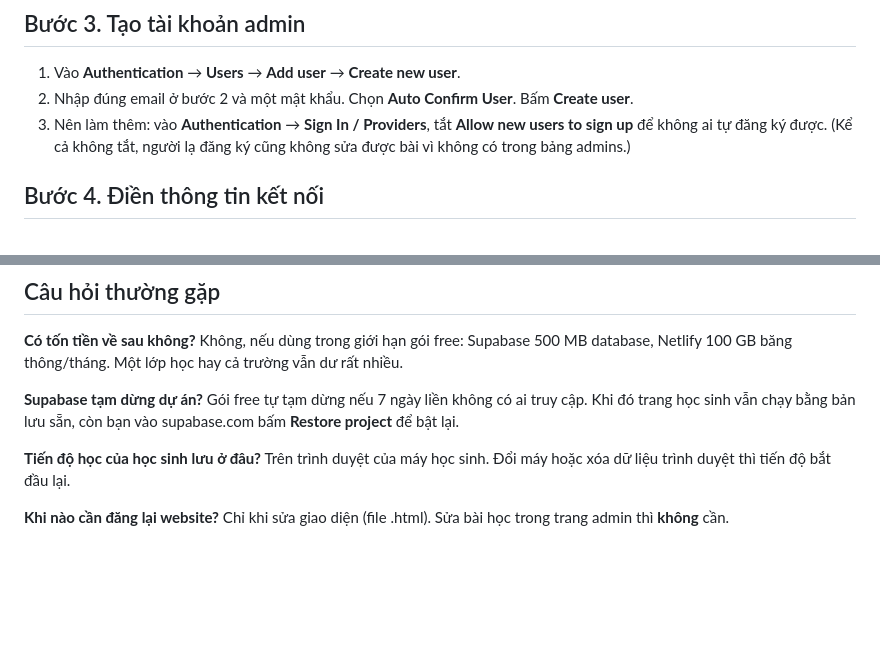
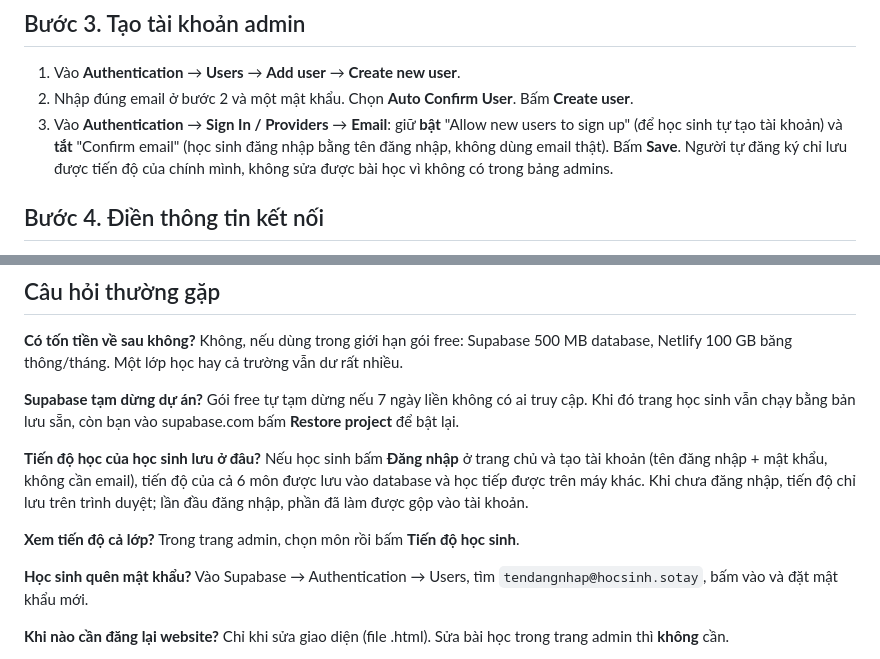
Before and after one commit to nqchieutb01/nqchieutb01.github.io, a Markdown page: study/HUONG-DAN.md, 2 parts joined by grey strips. Rendered like a GitHub page; blank space fills up the shorter version.

Commit message:
Hướng dẫn: cài đặt tài khoản học sinh
pdated instructions for user account creation and progress tracking.

```diff
--- a/study/HUONG-DAN.md
+++ b/study/HUONG-DAN.md
@@ -31,7 +31,7 @@ Thời gian cài đặt: khoảng 20 phút. Không cần cài phần mềm nào.
 
 1. Vào **Authentication** → **Users** → **Add user** → **Create new user**.
 2. Nhập đúng email ở bước 2 và một mật khẩu. Chọn **Auto Confirm User**. Bấm **Create user**.
-3. Nên làm thêm: vào **Authentication** → **Sign In / Providers**, tắt **Allow new users to sign up** để không ai tự đăng ký được. (Kể cả không tắt, người lạ đăng ký cũng không sửa được bài vì không có trong bảng admins.)
+3. Vào **Authentication** → **Sign In / Providers** → **Email**: giữ **bật** "Allow new users to sign up" (để học sinh tự tạo tài khoản) và **tắt** "Confirm email" (học sinh đăng nhập bằng tên đăng nhập, không dùng email thật). Bấm **Save**. Người tự đăng ký chỉ lưu được tiến độ của chính mình, không sửa được bài học vì không có trong bảng admins.
 
 ## Bước 4. Điền thông tin kết nối
 
@@ -81,7 +81,11 @@ Cách khác cũng miễn phí: Cloudflare Pages (Workers & Pages → Create →
 
 **Supabase tạm dừng dự án?** Gói free tự tạm dừng nếu 7 ngày liền không có ai truy cập. Khi đó trang học sinh vẫn chạy bằng bản lưu sẵn, còn bạn vào supabase.com bấm **Restore project** để bật lại.
 
-**Tiến độ học của học sinh lưu ở đâu?** Trên trình duyệt của máy học sinh. Đổi máy hoặc xóa dữ liệu trình duyệt thì tiến độ bắt đầu lại.
+**Tiến độ học của học sinh lưu ở đâu?** Nếu học sinh bấm **Đăng nhập** ở trang chủ và tạo tài khoản (tên đăng nhập + mật khẩu, không cần email), tiến độ của cả 6 môn được lưu vào database và học tiếp được trên máy khác. Khi chưa đăng nhập, tiến độ chỉ lưu trên trình duyệt; lần đầu đăng nhập, phần đã làm được gộp vào tài khoản.
+
+**Xem tiến độ cả lớp?** Trong trang admin, chọn môn rồi bấm **Tiến độ học sinh**.
+
+**Học sinh quên mật khẩu?** Vào Supabase → Authentication → Users, tìm `tendangnhap@hocsinh.sotay`, bấm vào và đặt mật khẩu mới.
 
 **Khi nào cần đăng lại website?** Chỉ khi sửa giao diện (file .html). Sửa bài học trong trang admin thì **không** cần.
 
```
